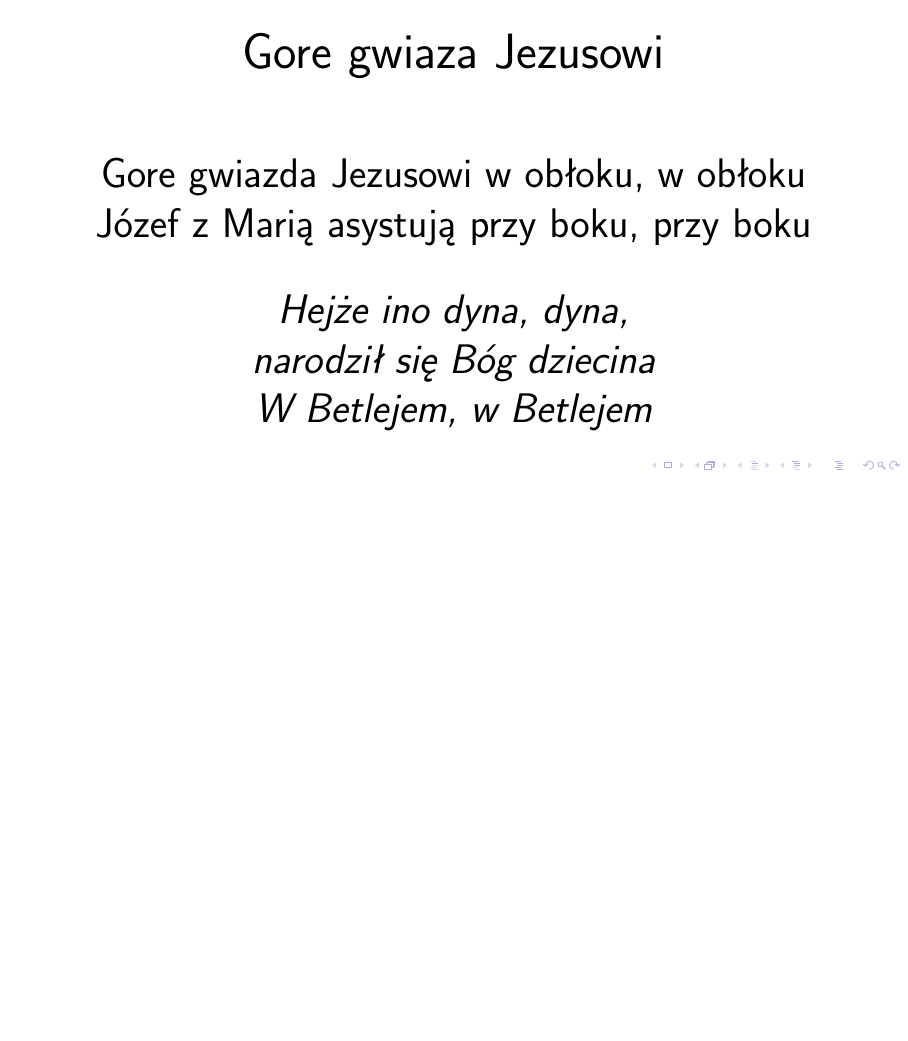
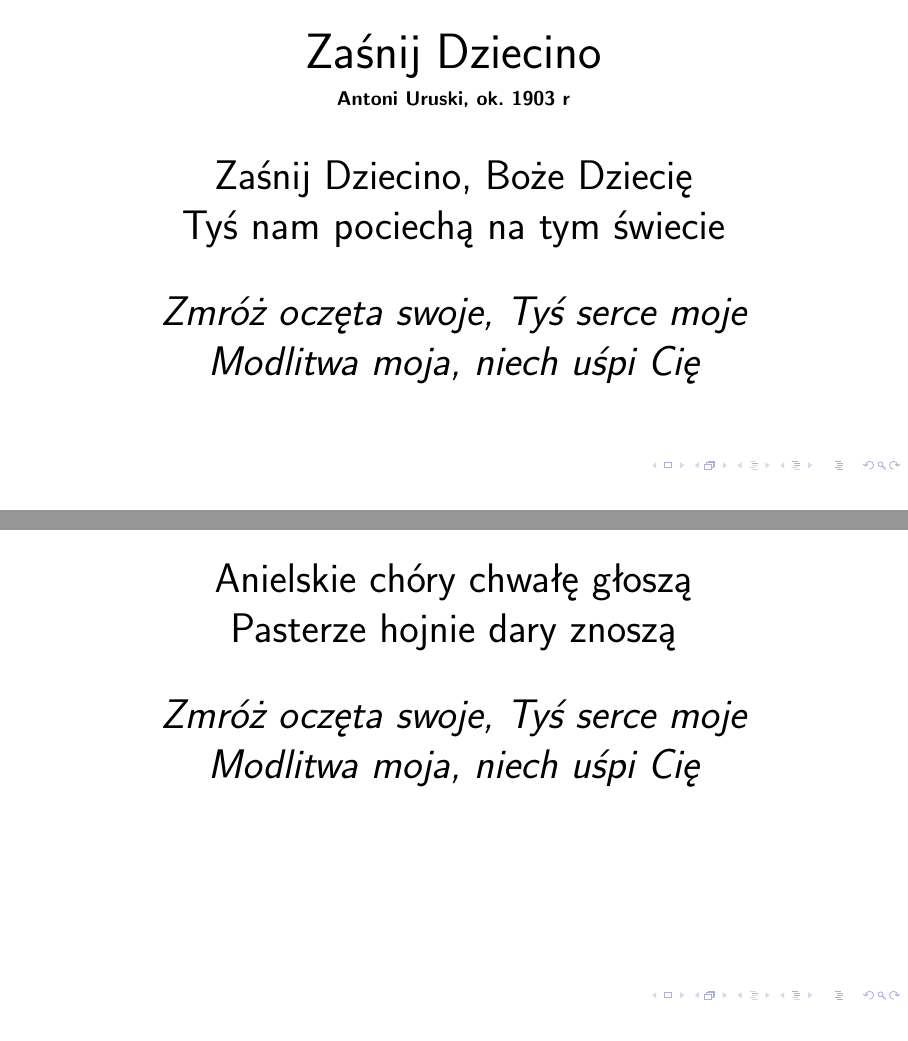
Before and after one commit to mateuszzz88/SpiewnikKoled, LaTeX slides (spiewnikTV.tex, which reads koledy.tex): page 122 of 135 before the commit and pages 122 and 123 of 140 after it, the two joined at a grey line, the shorter picture padded with empty space. Compiled offline with pdfLaTeX.

Commit message:
dodano Bosy pastuszek, Zaśnij Dziecino

```diff
--- a/koledy.tex
+++ b/koledy.tex
@@ -1385,3 +1385,25 @@ bez Ciebie, bez Ciebie nic się nie stanie.
 \endsong
 %=================================================================================
 
+\beginsong{Zaśnij Dziecino}[by={Antoni Uruski, ok. 1903 r}]
+
+\beginverse
+Zaśnij Dziecino, Boże Dziecię
+Tyś nam pociechą na tym świecie
+\endverse
+
+\beginchorus
+Zmróż oczęta swoje, Tyś serce moje
+Modlitwa moja, niech uśpi Cię
+\endchorus
+
+\beginverse
+Anielskie chóry chwałę głoszą
+Pasterze hojnie dary znoszą
+\endverse
+
+\beginchorus
+Zmróż oczęta swoje, Tyś serce moje
+Modlitwa moja, niech uśpi Cię
+\endchorus
+\endsong
@@ -1388,3 +1447,6 @@ bez Ciebie, bez Ciebie nic się nie stanie.
+\endchorus
+\endsong
+%=================================================================================
 
 \beginsong{Gore gwiaza Jezusowi}
 \beginverse
```
Also changed, not shown: koledy.tex (37 more changed lines).
